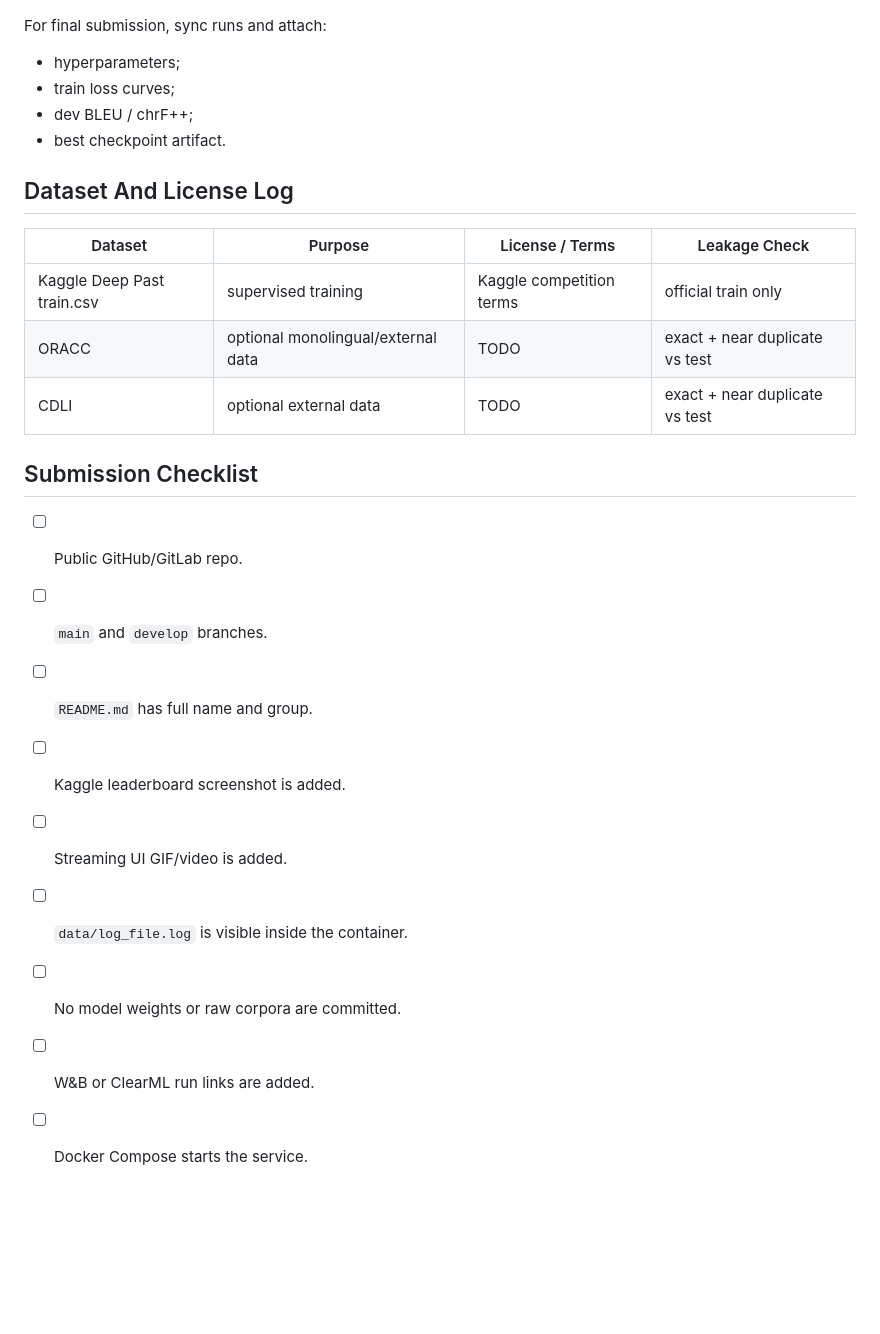
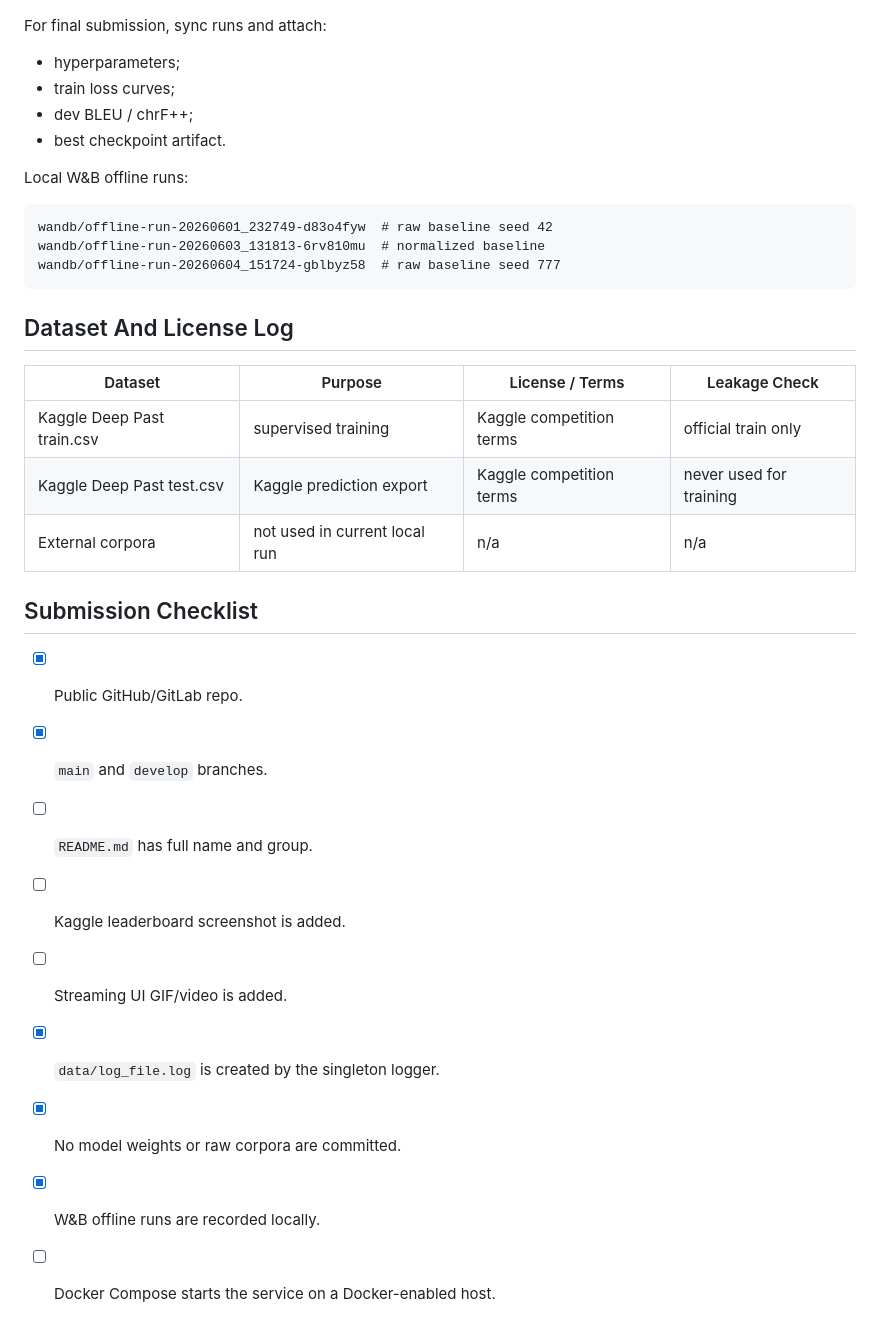
Before and after one commit to pashaksvp/MachineTranslation, a Markdown page: machine_translation/README.md, the part around one of its changes. Drawn GitHub-style; blank space fills up the shorter version.

Commit message:
Update final report checklist

````diff
--- a/machine_translation/README.md
+++ b/machine_translation/README.md
@@ -378,22 +390,30 @@ For final submission, sync runs and attach:
 - dev BLEU / chrF++;
 - best checkpoint artifact.
 
+Local W&B offline runs:
+
+```text
+wandb/offline-run-20260601_232749-d83o4fyw  # raw baseline seed 42
+wandb/offline-run-20260603_131813-6rv810mu  # normalized baseline
+wandb/offline-run-20260604_151724-gblbyz58  # raw baseline seed 777
+```
+
 ## Dataset And License Log
 
 | Dataset | Purpose | License / Terms | Leakage Check |
 |---|---|---|---|
 | Kaggle Deep Past train.csv | supervised training | Kaggle competition terms | official train only |
-| ORACC | optional monolingual/external data | TODO | exact + near duplicate vs test |
-| CDLI | optional external data | TODO | exact + near duplicate vs test |
+| Kaggle Deep Past test.csv | Kaggle prediction export | Kaggle competition terms | never used for training |
+| External corpora | not used in current local run | n/a | n/a |
 
 ## Submission Checklist
 
-- [ ] Public GitHub/GitLab repo.
-- [ ] `main` and `develop` branches.
+- [x] Public GitHub/GitLab repo.
+- [x] `main` and `develop` branches.
 - [ ] `README.md` has full name and group.
 - [ ] Kaggle leaderboard screenshot is added.
 - [ ] Streaming UI GIF/video is added.
-- [ ] `data/log_file.log` is visible inside the container.
-- [ ] No model weights or raw corpora are committed.
-- [ ] W&B or ClearML run links are added.
-- [ ] Docker Compose starts the service.
+- [x] `data/log_file.log` is created by the singleton logger.
+- [x] No model weights or raw corpora are committed.
+- [x] W&B offline runs are recorded locally.
+- [ ] Docker Compose starts the service on a Docker-enabled host.
````
Also changed, not shown: other parts of machine_translation/README.md (+13 -1 lines).
